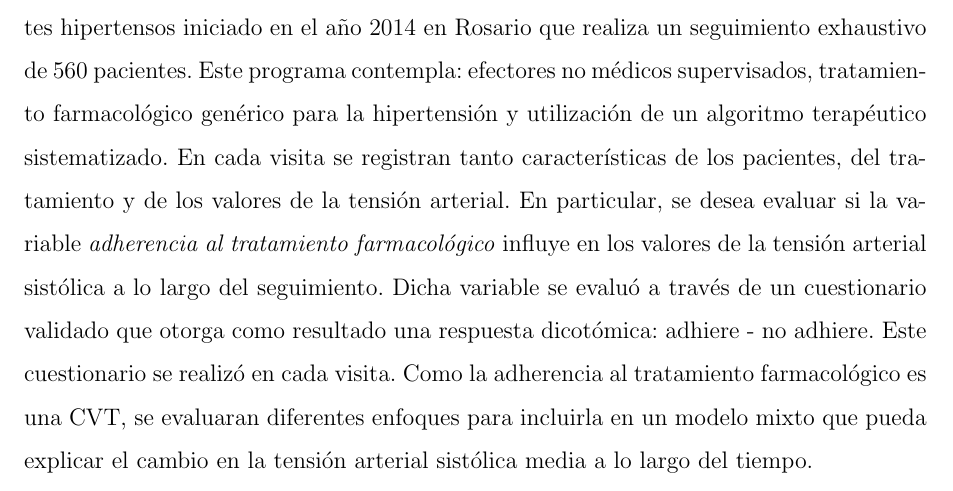
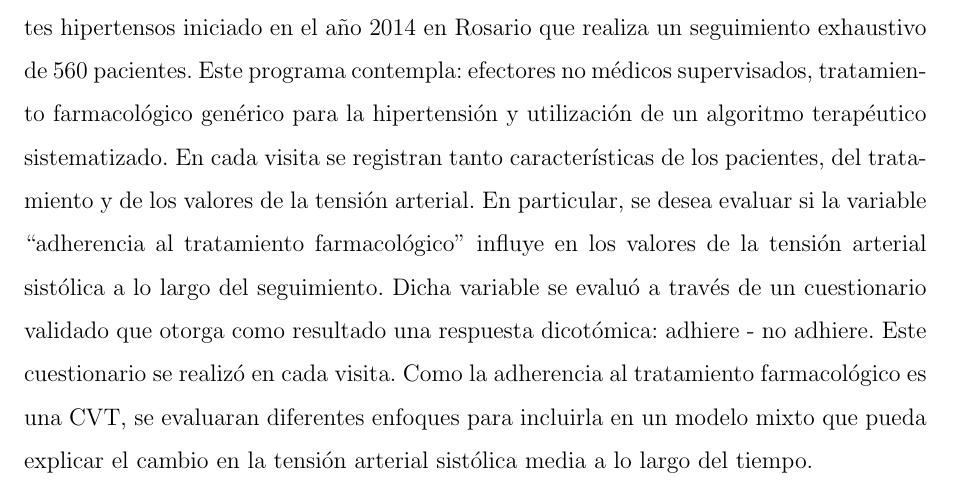
Before and after one commit to ecometto94/Tesis, a LaTeX document (Anteproyecto/Mio/Anteproyecto.tex): part of page 6 of 8, cut so that both start at the same text. Compiled offline with pdfLaTeX.

Commit message:
correct quotes

```diff
--- a/Anteproyecto/Mio/Anteproyecto.tex
+++ b/Anteproyecto/Mio/Anteproyecto.tex
@@ -151,7 +151,7 @@ Los datos que se utilizarán provienen de un programa de atención y control de
 en Rosario que realiza un seguimiento exhaustivo de \npatients{} pacientes. Este programa contempla: efectores no médicos
 supervisados, tratamiento farmacológico genérico para la hipertensión y utilización de un algoritmo terapéutico sistematizado.
 En cada visita se registran tanto características de los pacientes, del tratamiento y de los valores de la tensión arterial.
-En particular, se desea evaluar si la variable \emph{adherencia al tratamiento farmacológico} influye en los valores de la tensión arterial
+En particular, se desea evaluar si la variable ``adherencia al tratamiento farmacológico'' influye en los valores de la tensión arterial
 sistólica a lo largo del seguimiento. Dicha variable se evaluó a través de un cuestionario validado que otorga como resultado
 una respuesta dicotómica: adhiere - no adhiere. Este cuestionario se realizó en cada visita. Como la adherencia al tratamiento
 farmacológico es una CVT, se evaluaran diferentes enfoques para incluirla en un modelo mixto que pueda explicar el cambio
```
Also changed, not shown: Anteproyecto/Mio/Anteproyecto.pdf.
